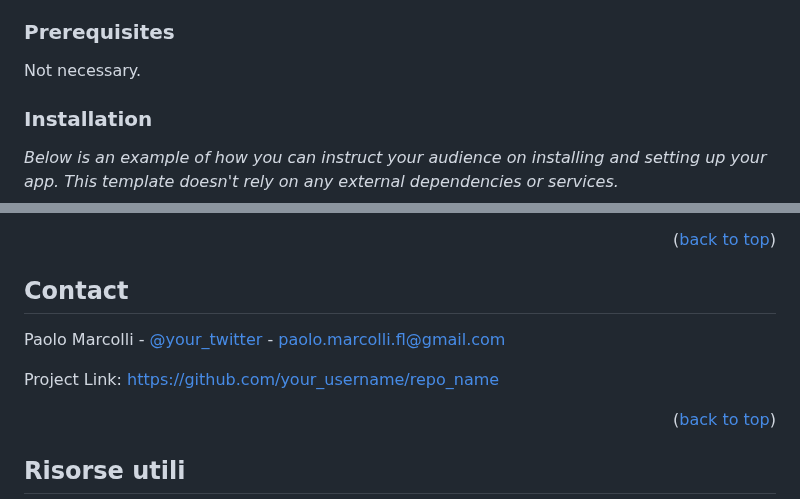
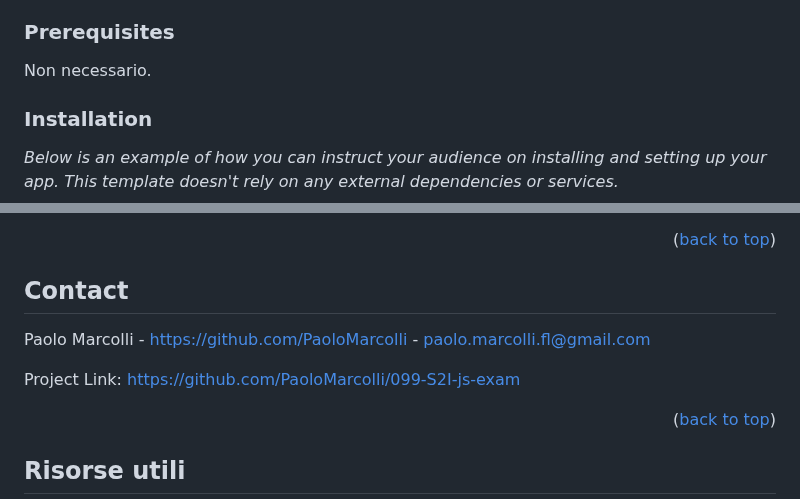
Before and after one commit to PaoloMarcolli/099-S2I-js-exam, a Markdown page: README.md, 2 parts joined by grey strips. Drawn GitHub-style.

Commit message:
modify BONUS reademe.md

```diff
--- a/README.md
+++ b/README.md
@@ -196,7 +196,7 @@ Your project will be corrected by a professional in the sector with an average o
 
 ### Prerequisites
 
-Not necessary.
+Non necessario.
 
 ### Installation
 
@@ -286,10 +286,10 @@ Distribuito sotto la licenza Unlicense. Per maggiori informazioni, vedere `LICEN
 <!-- CONTACT -->
 
 ## Contact
+<!-- CONTACT OK -->
+Paolo Marcolli - [https://github.com/PaoloMarcolli](https://github.com/PaoloMarcolli) - paolo.marcolli.fl@gmail.com
 
-Paolo Marcolli - [@your_twitter](https://twitter.com/your_username) - paolo.marcolli.fl@gmail.com
-
-Project Link: [https://github.com/your_username/repo_name](https://github.com/your_username/repo_name)
+Project Link: [https://github.com/PaoloMarcolli/099-S2I-js-exam](https://github.com/PaoloMarcolli/099-S2I-js-exam)
 
 <p align="right">(<a href="#readme-top">back to top</a>)</p>
 
```
Also changed, not shown: other parts of README.md (+1 -1 lines).
